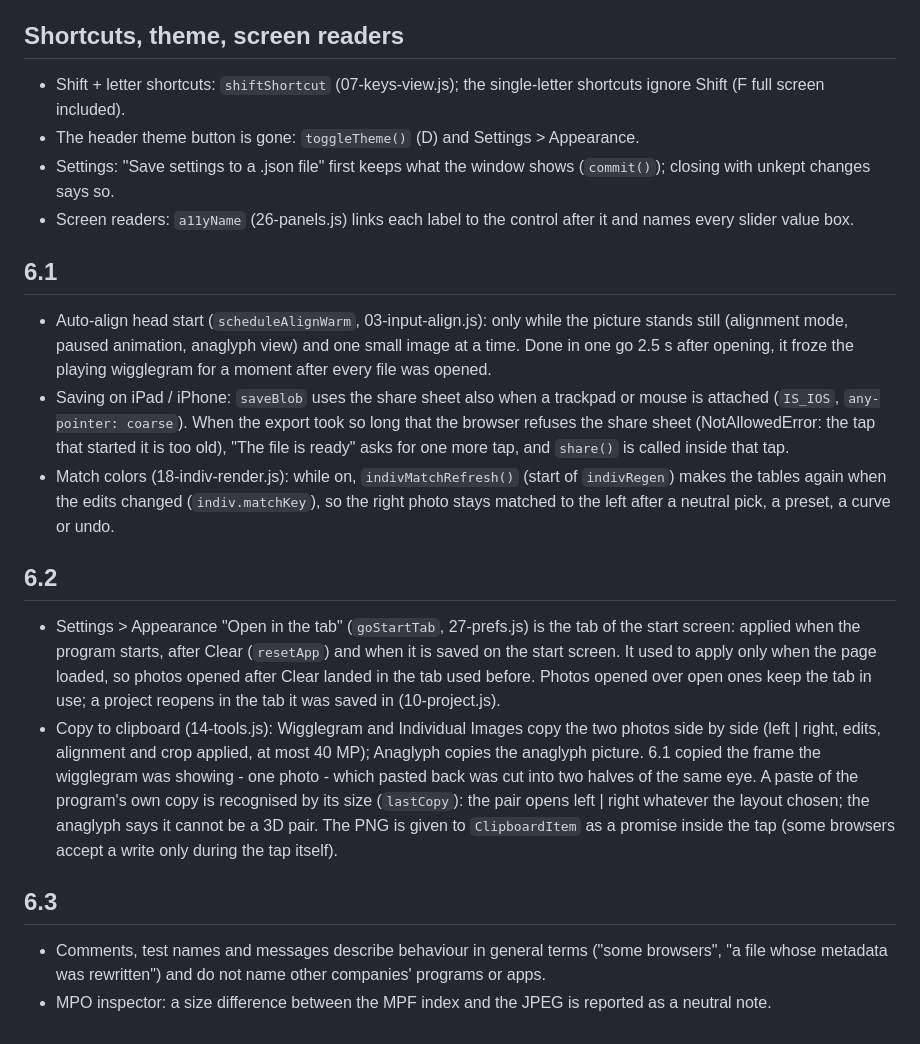
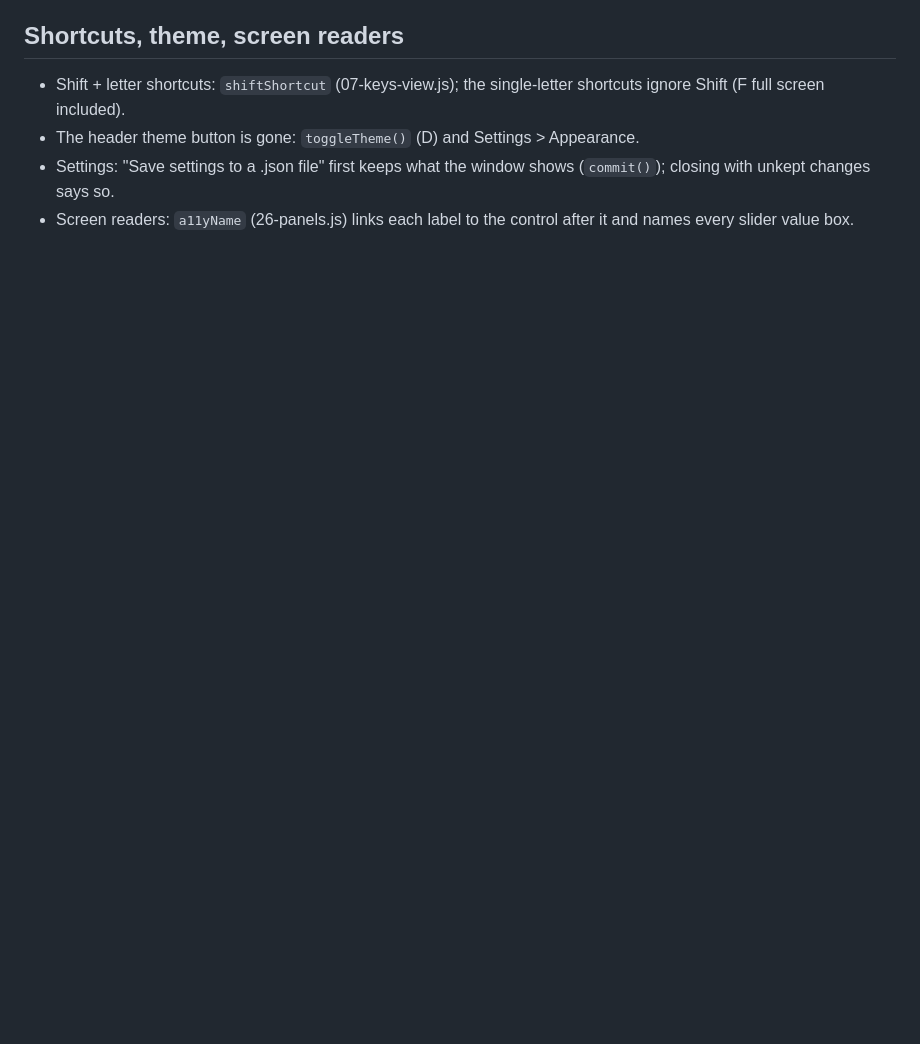
Before and after one commit to adpietri/3dtoolad, a Markdown page: DEVELOPING.md, the part around the change. Rendered like a GitHub page; blank space fills up the shorter version.

```diff
--- a/DEVELOPING.md
+++ b/DEVELOPING.md
@@ -188,32 +188,3 @@ those files, so there the `accept` is removed when such a picker opens (03-input
 - The header theme button is gone: `toggleTheme()` (D) and Settings > Appearance.
 - Settings: "Save settings to a .json file" first keeps what the window shows (`commit()`); closing with unkept changes says so.
 - Screen readers: `a11yName` (26-panels.js) links each label to the control after it and names every slider value box.
-
-## 6.1
-
-- Auto-align head start (`scheduleAlignWarm`, 03-input-align.js): only while the picture stands still (alignment mode, paused
-  animation, anaglyph view) and one small image at a time. Done in one go 2.5 s after opening, it froze the playing
-  wigglegram for a moment after every file was opened.
-- Saving on iPad / iPhone: `saveBlob` uses the share sheet also when a trackpad or mouse is attached (`IS_IOS`,
-  `any-pointer: coarse`). When the export took so long that the browser refuses the share sheet (NotAllowedError: the tap
-  that started it is too old), "The file is ready" asks for one more tap, and `share()` is called inside that tap.
-- Match colors (18-indiv-render.js): while on, `indivMatchRefresh()` (start of `indivRegen`) makes the tables again when the edits
-  changed (`indiv.matchKey`), so the right photo stays matched to the left after a neutral pick, a preset, a curve or undo.
-
-## 6.2
-
-- Settings > Appearance "Open in the tab" (`goStartTab`, 27-prefs.js) is the tab of the start screen: applied when the program
-  starts, after Clear (`resetApp`) and when it is saved on the start screen. It used to apply only when the page loaded, so
-  photos opened after Clear landed in the tab used before. Photos opened over open ones keep the tab in use; a project
-  reopens in the tab it was saved in (10-project.js).
-- Copy to clipboard (14-tools.js): Wigglegram and Individual Images copy the two photos side by side (left | right, edits,
-  alignment and crop applied, at most 40 MP); Anaglyph copies the anaglyph picture. 6.1 copied the frame the wigglegram was
-  showing - one photo - which pasted back was cut into two halves of the same eye. A paste of the program's own copy is
-  recognised by its size (`lastCopy`): the pair opens left | right whatever the layout chosen; the anaglyph says it cannot
-  be a 3D pair. The PNG is given to `ClipboardItem` as a promise inside the tap (some browsers accept a write only during the tap itself).
-
-## 6.3
-
-- Comments, test names and messages describe behaviour in general terms ("some browsers", "a file whose metadata was
-  rewritten") and do not name other companies' programs or apps.
-- MPO inspector: a size difference between the MPF index and the JPEG is reported as a neutral note.
```
